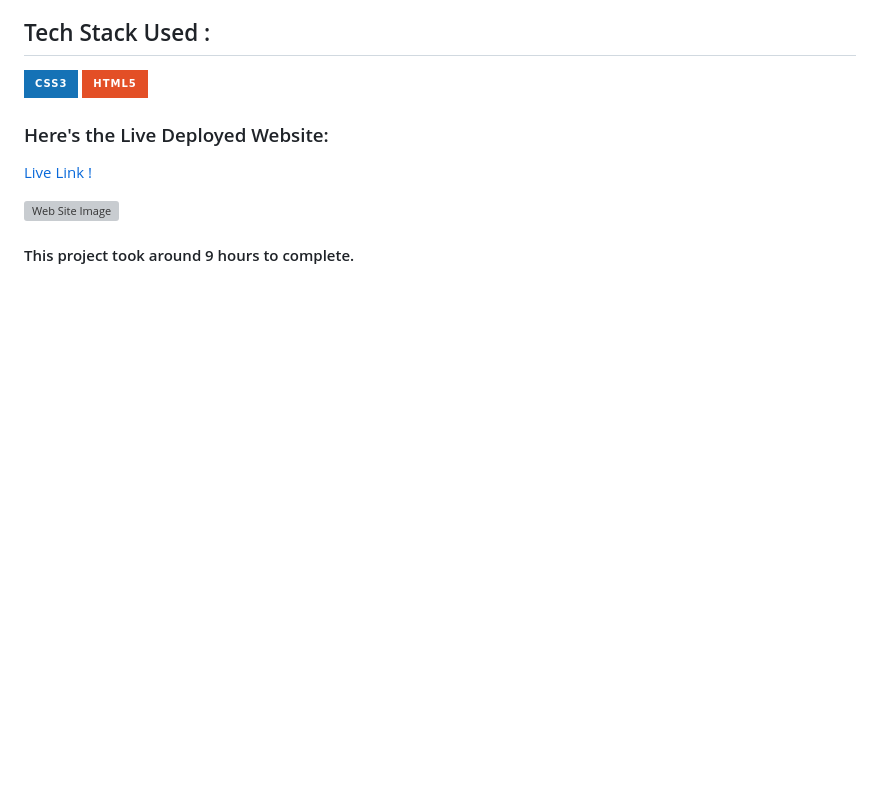
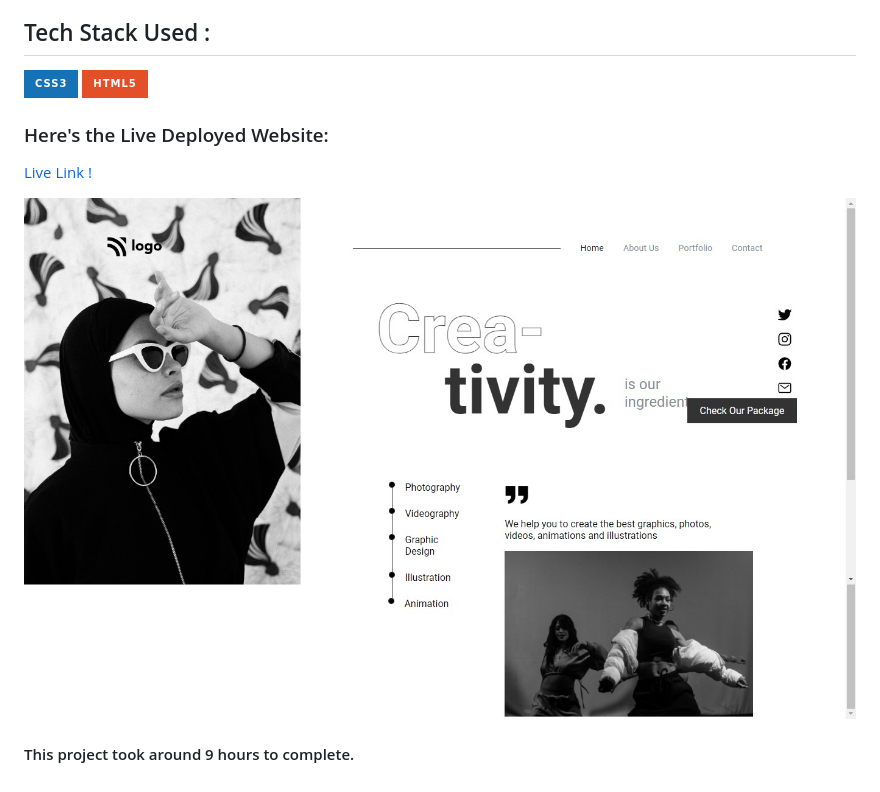
Before and after one commit to Ravikr973161/Creative-Agency-page, a Markdown page: README.md, the part around the change printed below. Rendered like a GitHub page; pictures changed too: Assets/screenshot.png (added); badges without logos; blank space fills up the shorter version; grey boxes are pictures that could not be loaded.

Commit message:
img and Readme updated

```diff
--- a/README.md
+++ b/README.md
@@ -20,4 +20,4 @@ This is a Hosting Website landing page, I have built it from scratch using HTML
 
-![Web Site Image](./Assets/Hosting%20Landing%20Page.png)
+![Web Site Image](./Assets/screenshot.png)
 
 #### This project took around 9 hours to complete.
```
Also changed, not shown: other parts of README.md (+1 -1 lines).
